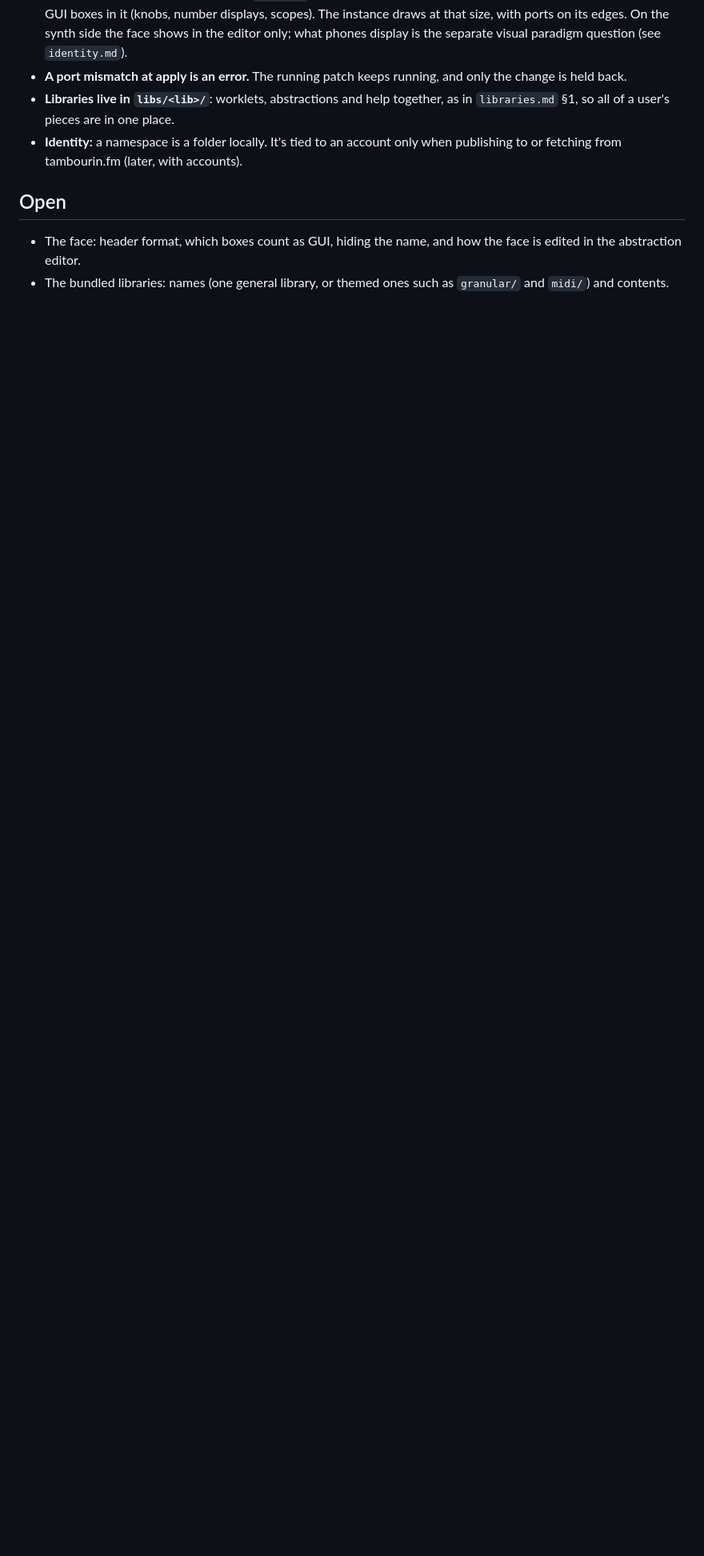
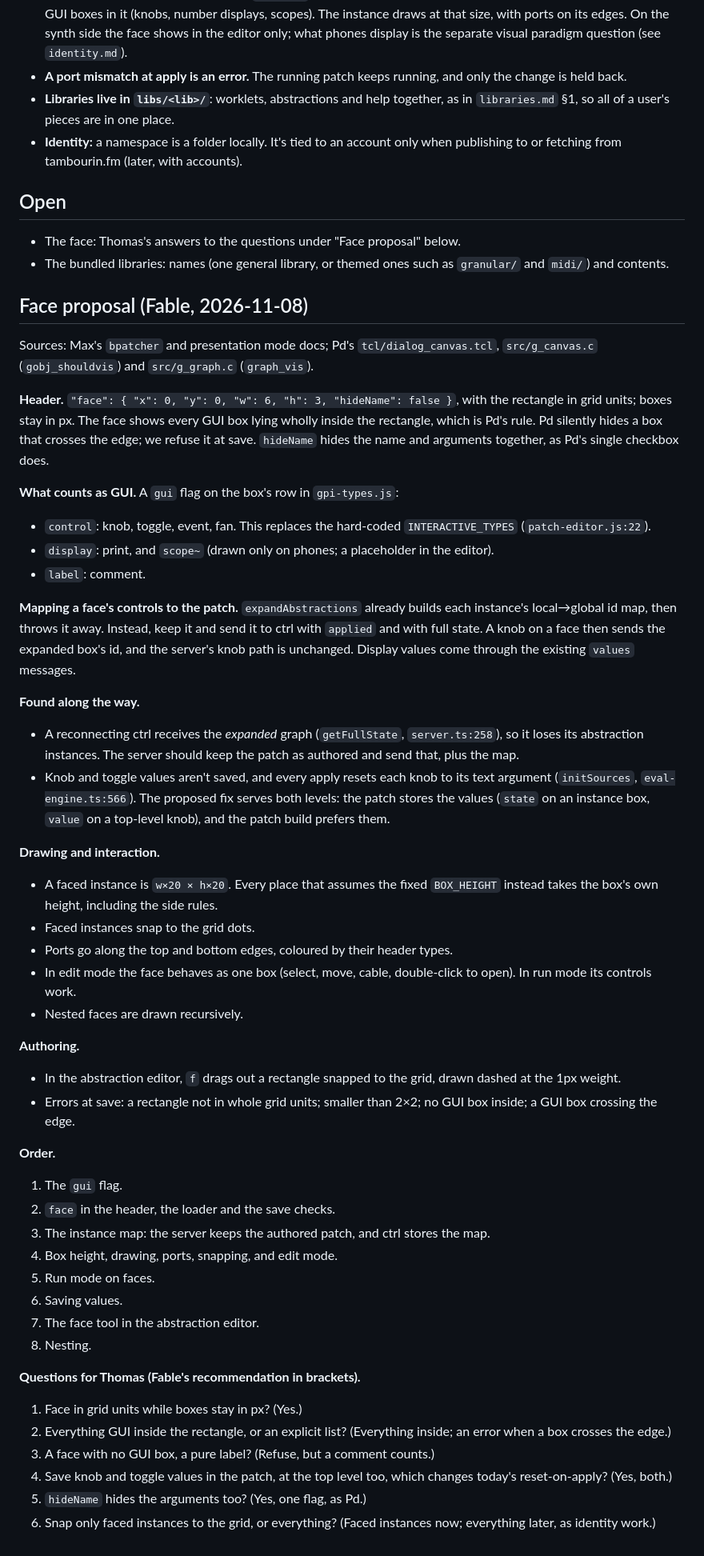
Before and after one commit to capogreco/local.assembly.fm, a Markdown page: notes/abstractions.md, the part around the change. Shown at 80% size. GitHub-like rendering; blank space fills up the shorter version.

Commit message:
docs: abstractions — face proposal
Co-Authored-By: Claude Opus 5.5 <noreply@anthropic.com>

```diff
--- a/notes/abstractions.md
+++ b/notes/abstractions.md
@@ -121,7 +121,77 @@ rows, `CC_SOURCE` and `findBoxByText` go.
 
 ## Open
 
-- The face: header format, which boxes count as GUI, hiding the name, and
-  how the face is edited in the abstraction editor.
+- The face: Thomas's answers to the questions under "Face proposal" below.
 - The bundled libraries: names (one general library, or themed ones such
   as `granular/` and `midi/`) and contents.
+
+## Face proposal (Fable, 2026-11-08)
+
+Sources: Max's `bpatcher` and presentation mode docs; Pd's
+`tcl/dialog_canvas.tcl`, `src/g_canvas.c` (`gobj_shouldvis`) and
+`src/g_graph.c` (`graph_vis`).
+
+**Header.** `"face": { "x": 0, "y": 0, "w": 6, "h": 3, "hideName": false }`,
+with the rectangle in grid units; boxes stay in px. The face shows every GUI
+box lying wholly inside the rectangle, which is Pd's rule. Pd silently hides a
+box that crosses the edge; we refuse it at save. `hideName` hides the name and
+arguments together, as Pd's single checkbox does.
+
+**What counts as GUI.** A `gui` flag on the box's row in `gpi-types.js`:
+- `control`: knob, toggle, event, fan. This replaces the hard-coded
+  `INTERACTIVE_TYPES` (`patch-editor.js:22`).
+- `display`: print, and `scope~` (drawn only on phones; a placeholder in
+  the editor).
+- `label`: comment.
+
+**Mapping a face's controls to the patch.** `expandAbstractions` already
+builds each instance's local→global id map, then throws it away. Instead, keep
+it and send it to ctrl with `applied` and with full state. A knob on a face
+then sends the expanded box's id, and the server's knob path is unchanged.
+Display values come through the existing `values` messages.
+
+**Found along the way.**
+- A reconnecting ctrl receives the *expanded* graph (`getFullState`,
+  `server.ts:258`), so it loses its abstraction instances. The server should
+  keep the patch as authored and send that, plus the map.
+- Knob and toggle values aren't saved, and every apply resets each knob to
+  its text argument (`initSources`, `eval-engine.ts:566`). The proposed fix
+  serves both levels: the patch stores the values (`state` on an instance
+  box, `value` on a top-level knob), and the patch build prefers them.
+
+**Drawing and interaction.**
+- A faced instance is `w×20 × h×20`. Every place that assumes the fixed
+  `BOX_HEIGHT` instead takes the box's own height, including the side rules.
+- Faced instances snap to the grid dots.
+- Ports go along the top and bottom edges, coloured by their header types.
+- In edit mode the face behaves as one box (select, move, cable,
+  double-click to open). In run mode its controls work.
+- Nested faces are drawn recursively.
+
+**Authoring.**
+- In the abstraction editor, `f` drags out a rectangle snapped to the grid,
+  drawn dashed at the 1px weight.
+- Errors at save: a rectangle not in whole grid units; smaller than 2×2;
+  no GUI box inside; a GUI box crossing the edge.
+
+**Order.**
+1. The `gui` flag.
+2. `face` in the header, the loader and the save checks.
+3. The instance map: the server keeps the authored patch, and ctrl stores
+   the map.
+4. Box height, drawing, ports, snapping, and edit mode.
+5. Run mode on faces.
+6. Saving values.
+7. The face tool in the abstraction editor.
+8. Nesting.
+
+**Questions for Thomas (Fable's recommendation in brackets).**
+1. Face in grid units while boxes stay in px? (Yes.)
+2. Everything GUI inside the rectangle, or an explicit list? (Everything
+   inside; an error when a box crosses the edge.)
+3. A face with no GUI box, a pure label? (Refuse, but a comment counts.)
+4. Save knob and toggle values in the patch, at the top level too, which
+   changes today's reset-on-apply? (Yes, both.)
+5. `hideName` hides the arguments too? (Yes, one flag, as Pd.)
+6. Snap only faced instances to the grid, or everything? (Faced instances
+   now; everything later, as identity work.)
```
